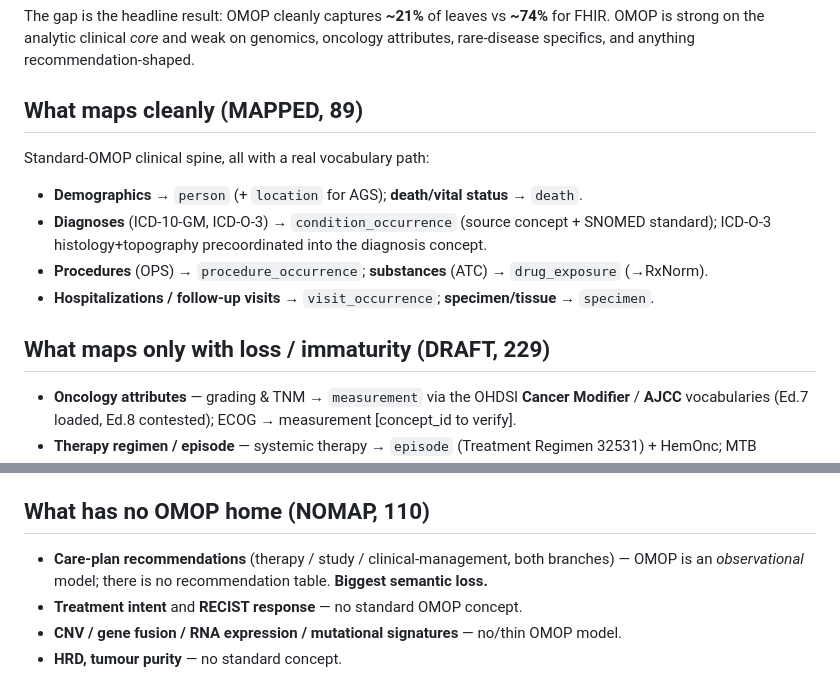
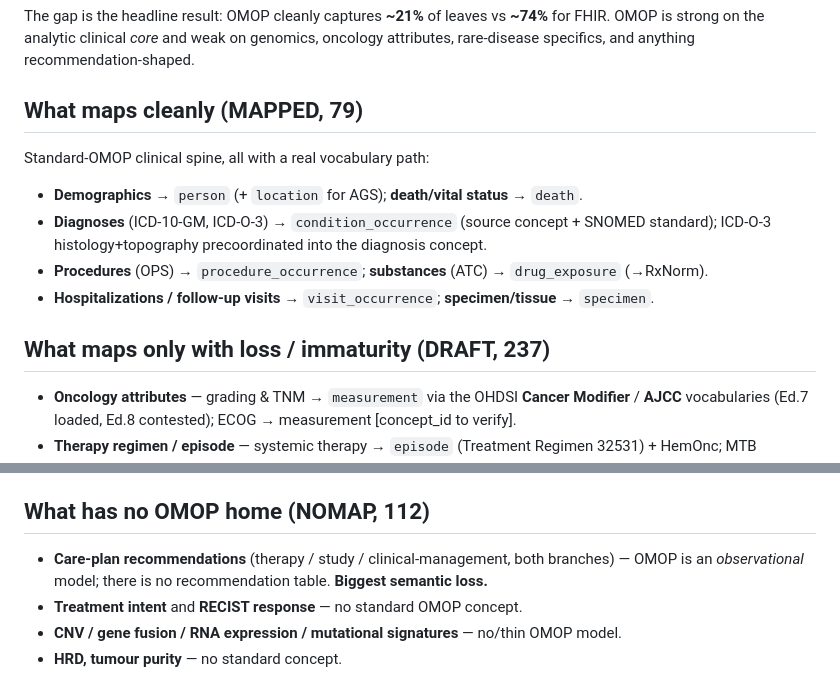
Before and after one commit to KohlbacherLab/genomDE2FHIR, a Markdown page: docs/OMOP-MAPPING-SUMMARY.md, 2 parts joined by grey strips. Rendered like a GitHub page.

Commit message:
Sync OMOP summary section counts to revised totals (79/237/112)
Co-Authored-By: Claude Opus 4.8 <noreply@anthropic.com>

```diff
--- a/docs/OMOP-MAPPING-SUMMARY.md
+++ b/docs/OMOP-MAPPING-SUMMARY.md
@@ -19,7 +19,7 @@ The gap is the headline result: OMOP cleanly captures **~21%** of leaves vs **~7
 FHIR. OMOP is strong on the analytic clinical *core* and weak on genomics, oncology
 attributes, rare-disease specifics, and anything recommendation-shaped.
 
-## What maps cleanly (MAPPED, 89)
+## What maps cleanly (MAPPED, 79)
 Standard-OMOP clinical spine, all with a real vocabulary path:
 - **Demographics** → `person` (+ `location` for AGS); **death/vital status** → `death`.
 - **Diagnoses** (ICD-10-GM, ICD-O-3) → `condition_occurrence` (source concept + SNOMED standard);
@@ -27,7 +27,7 @@ Standard-OMOP clinical spine, all with a real vocabulary path:
 - **Procedures** (OPS) → `procedure_occurrence`; **substances** (ATC) → `drug_exposure` (→RxNorm).
 - **Hospitalizations / follow-up visits** → `visit_occurrence`; **specimen/tissue** → `specimen`.
 
-## What maps only with loss / immaturity (DRAFT, 229)
+## What maps only with loss / immaturity (DRAFT, 237)
 - **Oncology attributes** — grading & TNM → `measurement` via the OHDSI **Cancer Modifier** /
   **AJCC** vocabularies (Ed.7 loaded, Ed.8 contested); ECOG → measurement [concept_id to verify].
 - **Therapy regimen / episode** — systemic therapy → `episode` (Treatment Regimen 32531) +
@@ -41,7 +41,7 @@ Standard-OMOP clinical spine, all with a real vocabulary path:
 - **GMFCS / trio** → local concept / `fact_relationship` (no blessed pattern).
 - **GRZ sequencing QC / reference-genome build** → `measurement` with local concepts (no home).
 
-## What has no OMOP home (NOMAP, 110)
+## What has no OMOP home (NOMAP, 112)
 - **Care-plan recommendations** (therapy / study / clinical-management, both branches) — OMOP is
   an *observational* model; there is no recommendation table. **Biggest semantic loss.**
 - **Treatment intent** and **RECIST response** — no standard OMOP concept.
```
